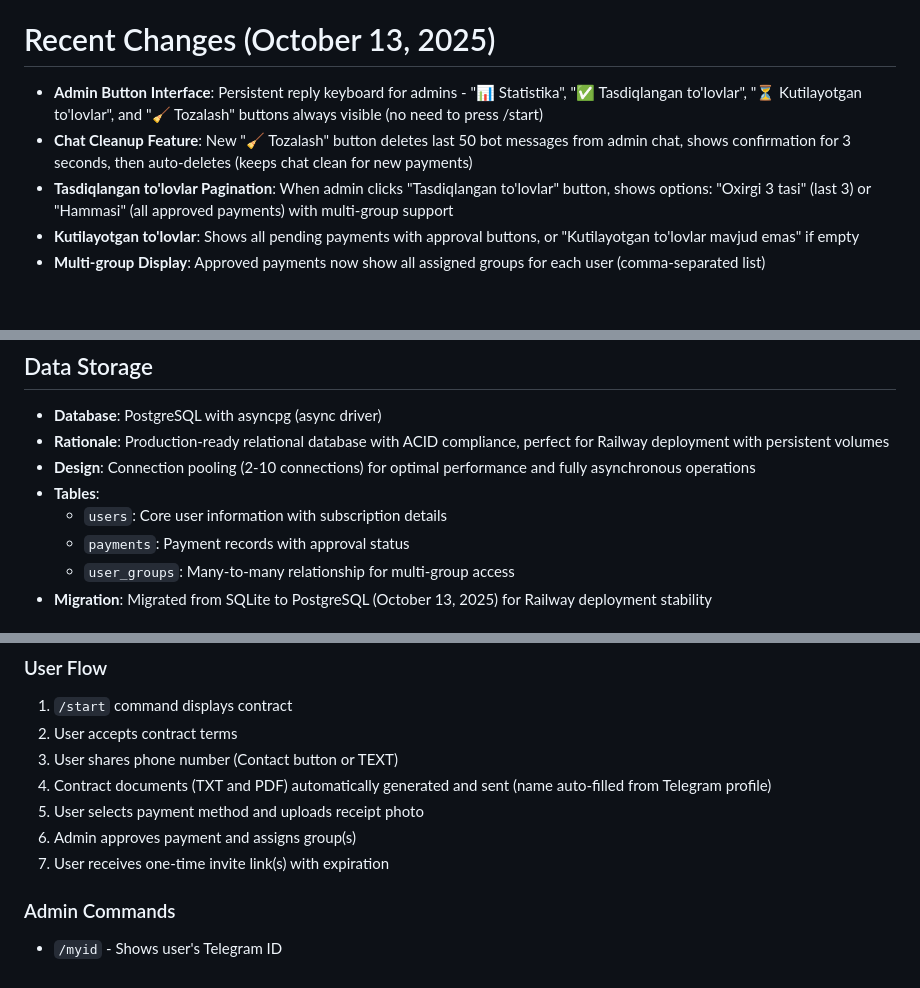
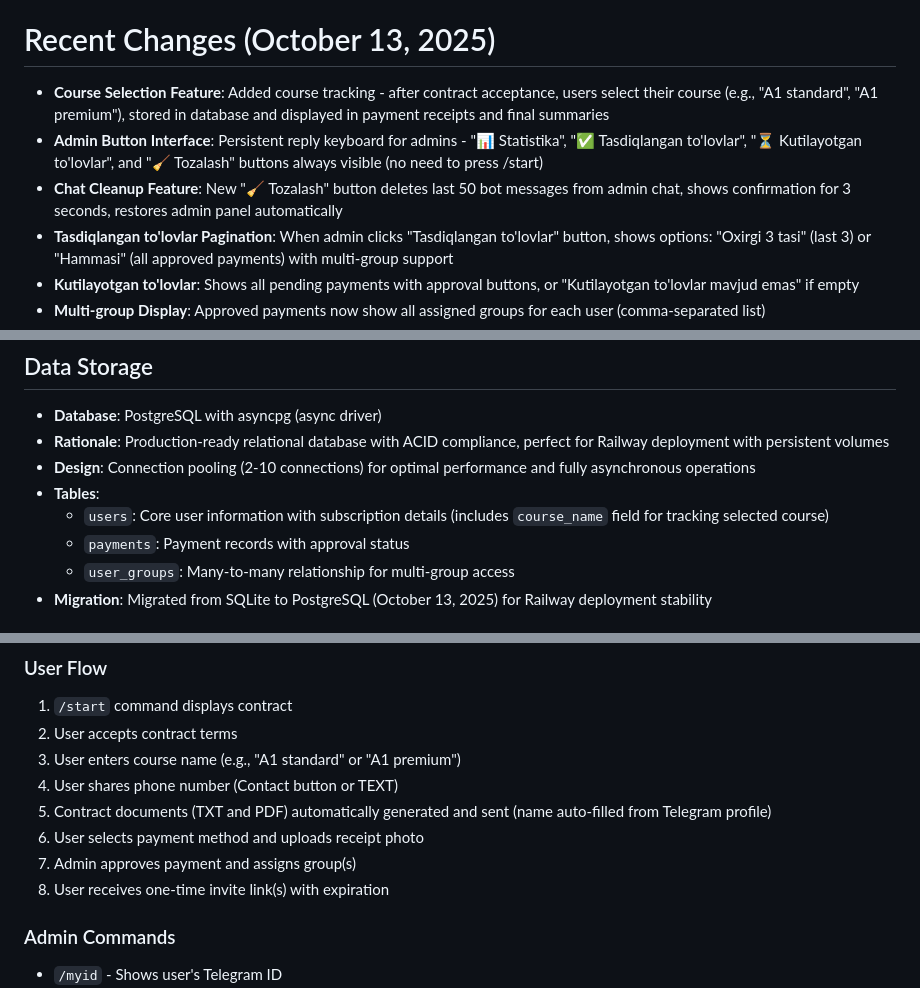
Before and after one commit to Umidjon1990/tolovnazorat-bot, a Markdown page: replit.md, 3 parts joined by grey strips. GitHub-like rendering; blank space fills up the shorter version.

Commit message:
Add course selection feature for tracking user enrollment
Update user flow and database schema to include a `course_name` field for tracking selected courses, displayed in payment receipts and admin summaries.

Replit-Commit-Author: Agent
Replit-Commit-Session-Id: bf000aa1-9af5-4d23-a296-37287e9f950d
Replit-Commit-Checkpoint-Type: full_checkpoint

```diff
--- a/replit.md
+++ b/replit.md
@@ -4,8 +4,9 @@ This is a Telegram bot application built using the aiogram framework (Python). T
 
 # Recent Changes (October 13, 2025)
 
+- **Course Selection Feature**: Added course tracking - after contract acceptance, users select their course (e.g., "A1 standard", "A1 premium"), stored in database and displayed in payment receipts and final summaries
 - **Admin Button Interface**: Persistent reply keyboard for admins - "📊 Statistika", "✅ Tasdiqlangan to'lovlar", "⏳ Kutilayotgan to'lovlar", and "🧹 Tozalash" buttons always visible (no need to press /start)
-- **Chat Cleanup Feature**: New "🧹 Tozalash" button deletes last 50 bot messages from admin chat, shows confirmation for 3 seconds, then auto-deletes (keeps chat clean for new payments)
+- **Chat Cleanup Feature**: New "🧹 Tozalash" button deletes last 50 bot messages from admin chat, shows confirmation for 3 seconds, restores admin panel automatically
 - **Tasdiqlangan to'lovlar Pagination**: When admin clicks "Tasdiqlangan to'lovlar" button, shows options: "Oxirgi 3 tasi" (last 3) or "Hammasi" (all approved payments) with multi-group support
 - **Kutilayotgan to'lovlar**: Shows all pending payments with approval buttons, or "Kutilayotgan to'lovlar mavjud emas" if empty
 - **Multi-group Display**: Approved payments now show all assigned groups for each user (comma-separated list)
@@ -53,7 +54,7 @@ Preferred communication style: Simple, everyday language (Uzbek/English).
 - **Rationale**: Production-ready relational database with ACID compliance, perfect for Railway deployment with persistent volumes
 - **Design**: Connection pooling (2-10 connections) for optimal performance and fully asynchronous operations
 - **Tables**:
-  - `users`: Core user information with subscription details
+  - `users`: Core user information with subscription details (includes `course_name` field for tracking selected course)
   - `payments`: Payment records with approval status
   - `user_groups`: Many-to-many relationship for multi-group access
 - **Migration**: Migrated from SQLite to PostgreSQL (October 13, 2025) for Railway deployment stability
@@ -99,11 +100,12 @@ Preferred communication style: Simple, everyday language (Uzbek/English).
 ### User Flow
 1. `/start` command displays contract
 2. User accepts contract terms
-3. User shares phone number (Contact button or TEXT)
-4. Contract documents (TXT and PDF) automatically generated and sent (name auto-filled from Telegram profile)
-5. User selects payment method and uploads receipt photo
-6. Admin approves payment and assigns group(s)
-7. User receives one-time invite link(s) with expiration
+3. User enters course name (e.g., "A1 standard" or "A1 premium")
+4. User shares phone number (Contact button or TEXT)
+5. Contract documents (TXT and PDF) automatically generated and sent (name auto-filled from Telegram profile)
+6. User selects payment method and uploads receipt photo
+7. Admin approves payment and assigns group(s)
+8. User receives one-time invite link(s) with expiration
 
 ### Admin Commands
 - `/myid` - Shows user's Telegram ID
```
